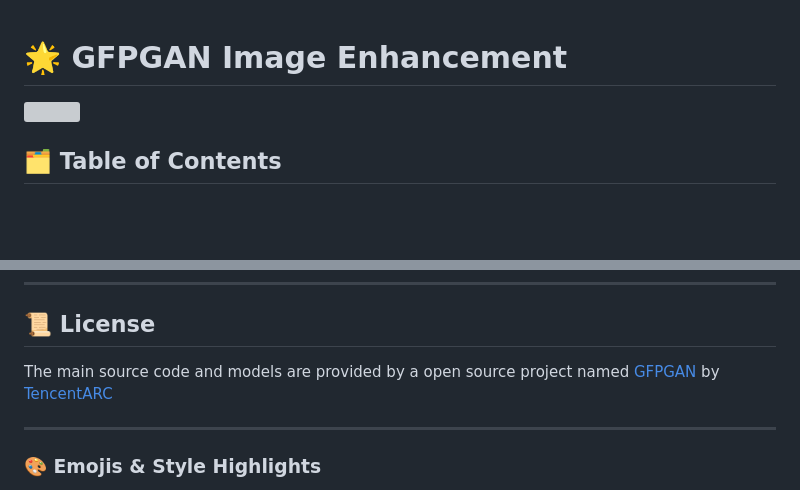
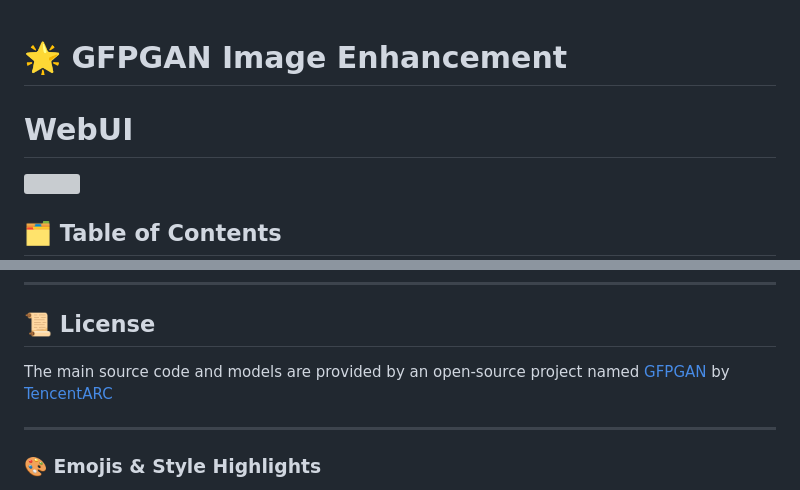
Before and after one commit to Md-Siam-Mia-Man/GFPGAN, a Markdown page: README.md, 2 parts joined by grey strips. Rendered like a GitHub page; blank space fills up the shorter version; grey boxes are pictures that could not be loaded.

```diff
--- a/README.md
+++ b/README.md
@@ -1,4 +1,5 @@
 # 🌟 GFPGAN Image Enhancement
+# WebUI
 <img src="https://github.com/Md-Siam-Mia-Code/GFPGAN/blob/main/assets/img/gfpgan.png"></img>
 
 ## 🗂 Table of Contents
@@ -122,7 +123,7 @@ python gfpgan.py
 ---
 
 ## 📜 License
-The main source code and models are provided by a open source project named [GFPGAN](https://github.com/TencentARC/GFPGAN) by [TencentARC](https://github.com/TencentARC/GFPGAN)
+The main source code and models are provided by an open-source project named [GFPGAN](https://github.com/TencentARC/GFPGAN) by [TencentARC](https://github.com/TencentARC/GFPGAN)
 
 ---
 
```
Also changed, not shown: other parts of README.md (+9 -9 lines).
